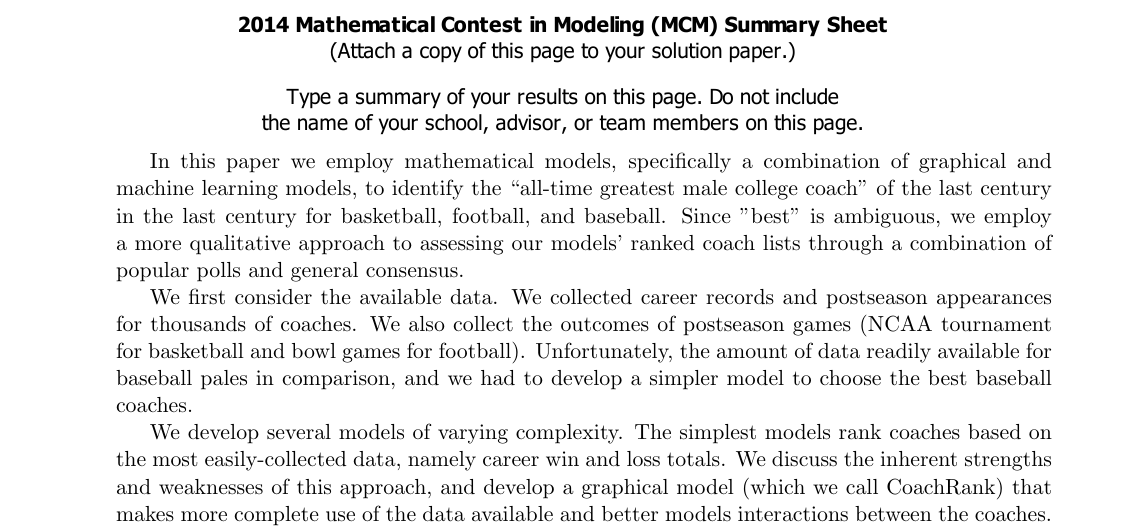
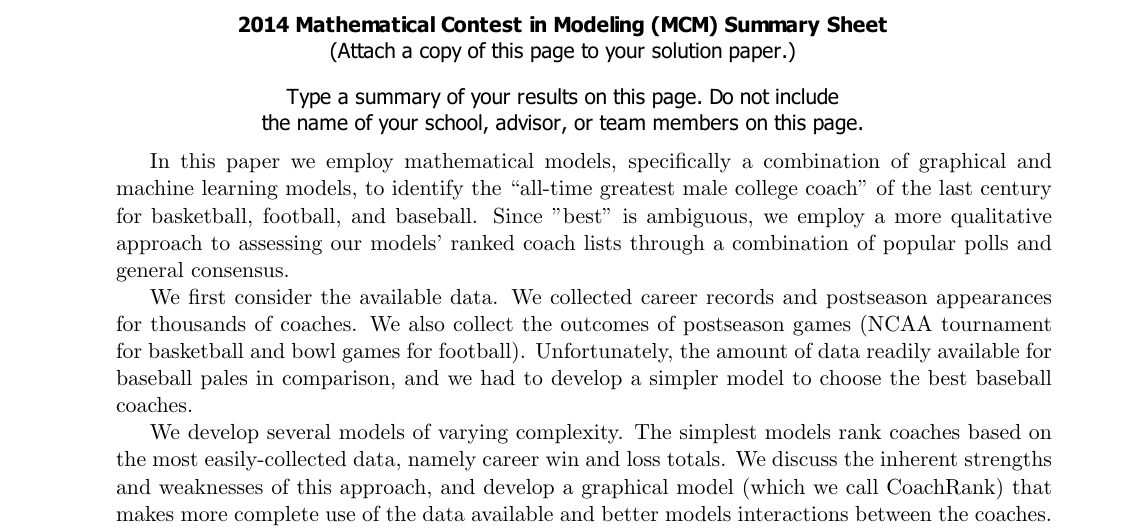
Before and after one commit to dtwitty/IMCM, a LaTeX paper (submission/mcm_final.tex): part of page 1 of 20, cut so that both start at the same text. Compiled offline with pdfLaTeX.

Commit message:
add stuff

```diff
--- a/submission/mcm_final.tex
+++ b/submission/mcm_final.tex
@@ -19,8 +19,7 @@
 \fancyhf{}
 \includegraphics[trim= 100 525 100 100]{summary_sheet.pdf}
 
-In this paper we employ mathematical models, specifically a combination of graphical and machine learning models, to identify the ``all-time greatest male college coach'' of the last century in the last century for basketball, football, and baseball. Since "best" is ambiguous, we employ a more
- qualitative approach to assessing our models' ranked coach lists through a combination of popular polls and general consensus.
+In this paper we employ mathematical models, specifically a combination of graphical and machine learning models, to identify the ``all-time greatest male college coach'' of the last century for basketball, football, and baseball. Since "best" is ambiguous, we employ a more qualitative approach to assessing our models' ranked coach lists through a combination of popular polls and general consensus.
 
 We first consider the available data. We collected career records and postseason appearances for thousands of coaches. We also collect the outcomes of postseason games (NCAA tournament for basketball and bowl games for football). Unfortunately, the amount of data readily available for baseball pales in comparison, and we had to develop a simpler model to choose the best baseball coaches.
 
```
Also changed, not shown: submission/mcm_final.pdf, 1 other file.
